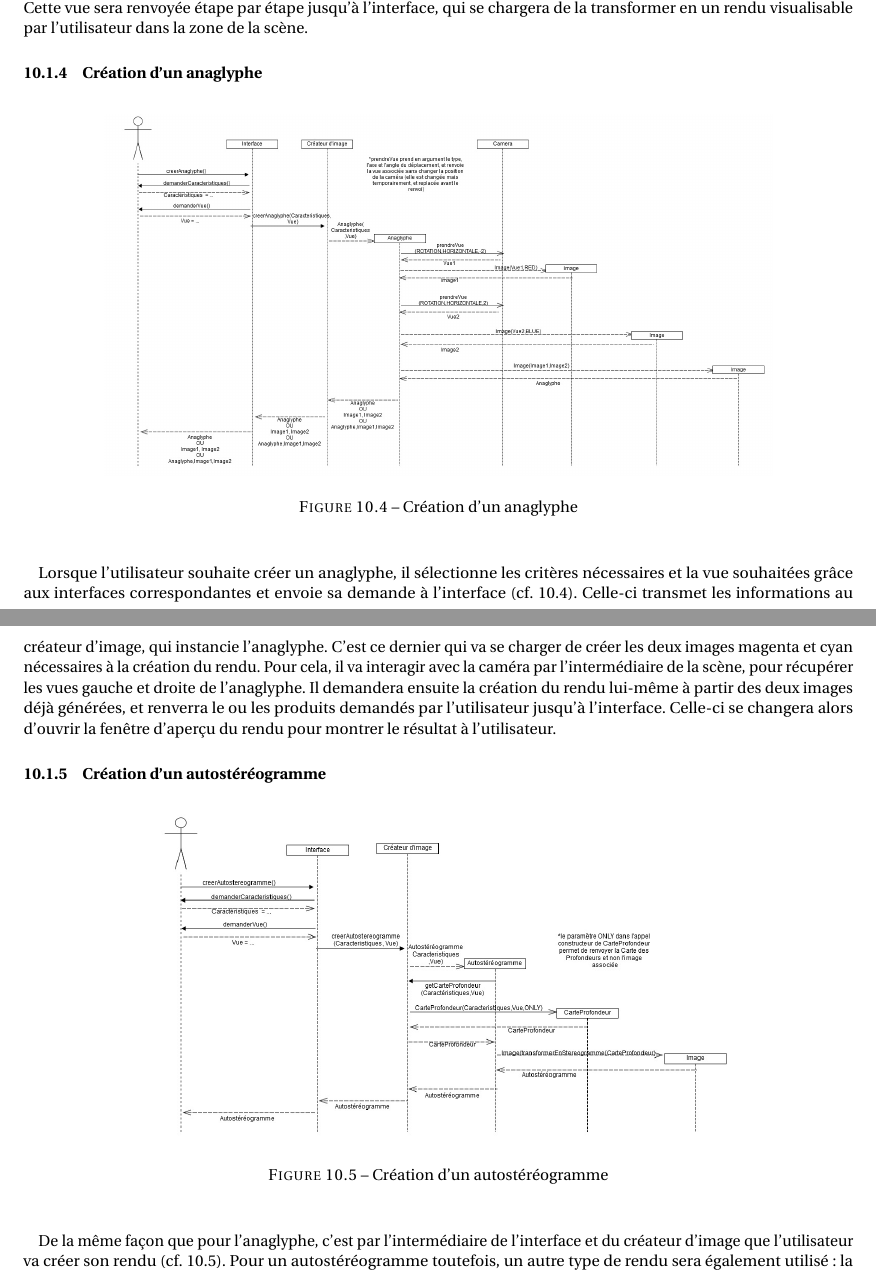
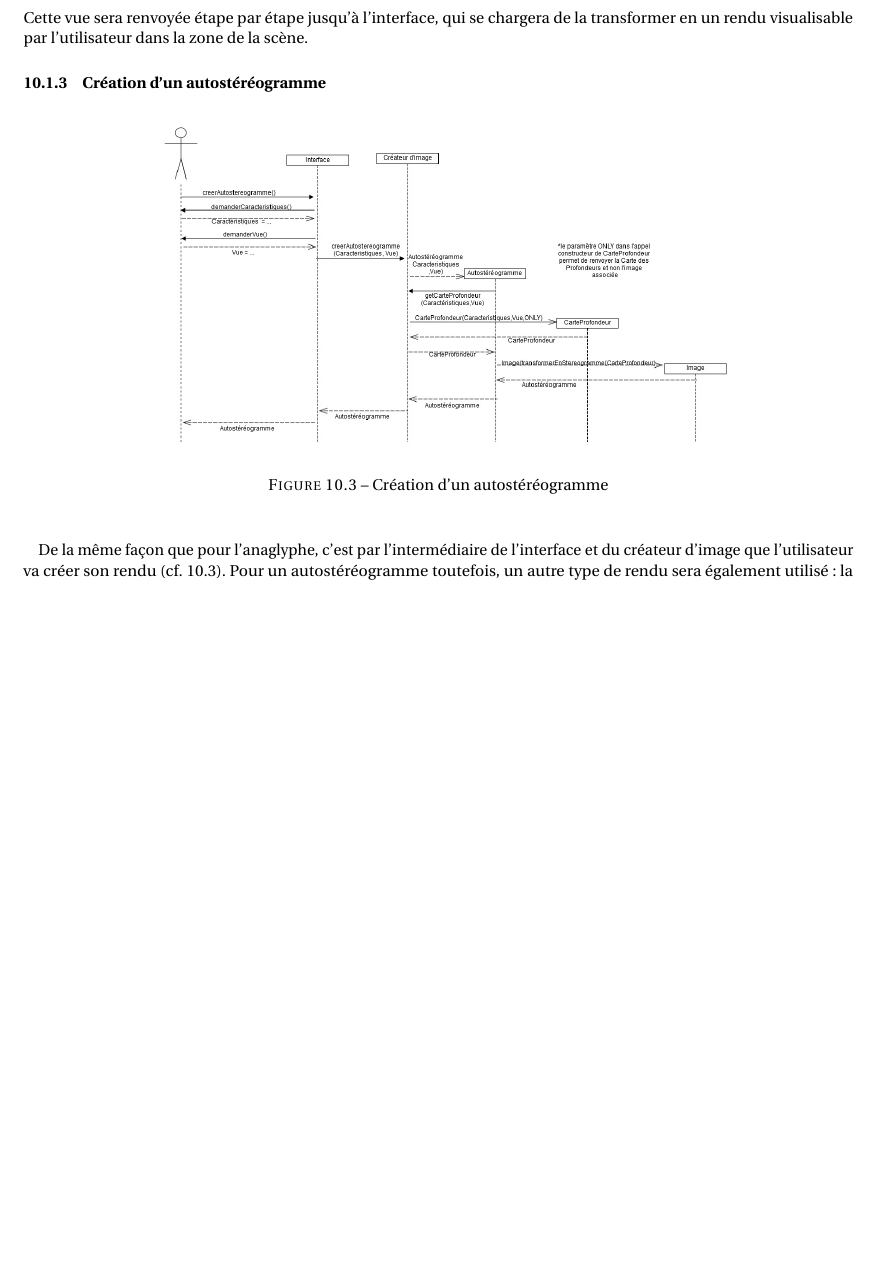
Before and after one commit to darwikey/PFA-2D-3D, a LaTeX document (cahierDesCharges/main.tex, which reads cahierDesCharges/archi.tex): two parts of pages 24 and 25 of 33 before the commit and part of page 24 of 32 after it, the two joined at a grey line, cut so that both start at the same text, the shorter picture padded with empty space. Compiled offline with pdfLaTeX.

Commit message:
Réduction de la partie archi

```diff
--- a/cahierDesCharges/archi.tex
+++ b/cahierDesCharges/archi.tex
@@ -55,17 +47,6 @@ Quand il aura placé des objets dans sa scène, l’utilisateur pourra avoir env
 
 \paragraph{}
 L’interface se chargera de transmettre l’information au chargeur, qui lui-même l’enverra à la caméra. Cette dernière se chargera de créer une nouvelle vue correspondant à la projection de la scène depuis l’angle demandé par l’utilisateur. Cette vue sera renvoyée étape par étape jusqu’à l’interface, qui se chargera de la transformer en un rendu visualisable par l’utilisateur dans la zone de la scène.
-
-\subsubsection{Création d'un anaglyphe}
-
-\begin{figure}[h]
-		\centering
-		\includegraphics[scale=0.25]{creeranaglyphe.jpg}
-		\caption{\label{fig:creerAnaglyphe} Création d'un anaglyphe}
-\end{figure}
-
-\paragraph{}
-Lorsque l’utilisateur souhaite créer un anaglyphe, il sélectionne les critères nécessaires et la vue souhaitées grâce aux interfaces correspondantes et envoie sa demande à l’interface (cf. \ref{fig:creerAnaglyphe}). Celle-ci transmet les informations au créateur d’image, qui instancie l’anaglyphe. C’est ce dernier qui va se charger de créer les deux images magenta et cyan nécessaires à la création du rendu. Pour cela, il va interagir avec la caméra par l’intermédiaire de la scène, pour récupérer les vues gauche et droite de l’anaglyphe. Il demandera ensuite la création du rendu lui-même à partir des deux images déjà générées, et renverra le ou les produits demandés par l’utilisateur jusqu’à l’interface. Celle-ci se changera alors d’ouvrir la fenêtre d’aperçu du rendu pour montrer le résultat à l’utilisateur.
 
 \subsubsection{Création d'un autostéréogramme}
 
```
Also changed, not shown: cahierDesCharges/archi.tex (26 more changed lines).
